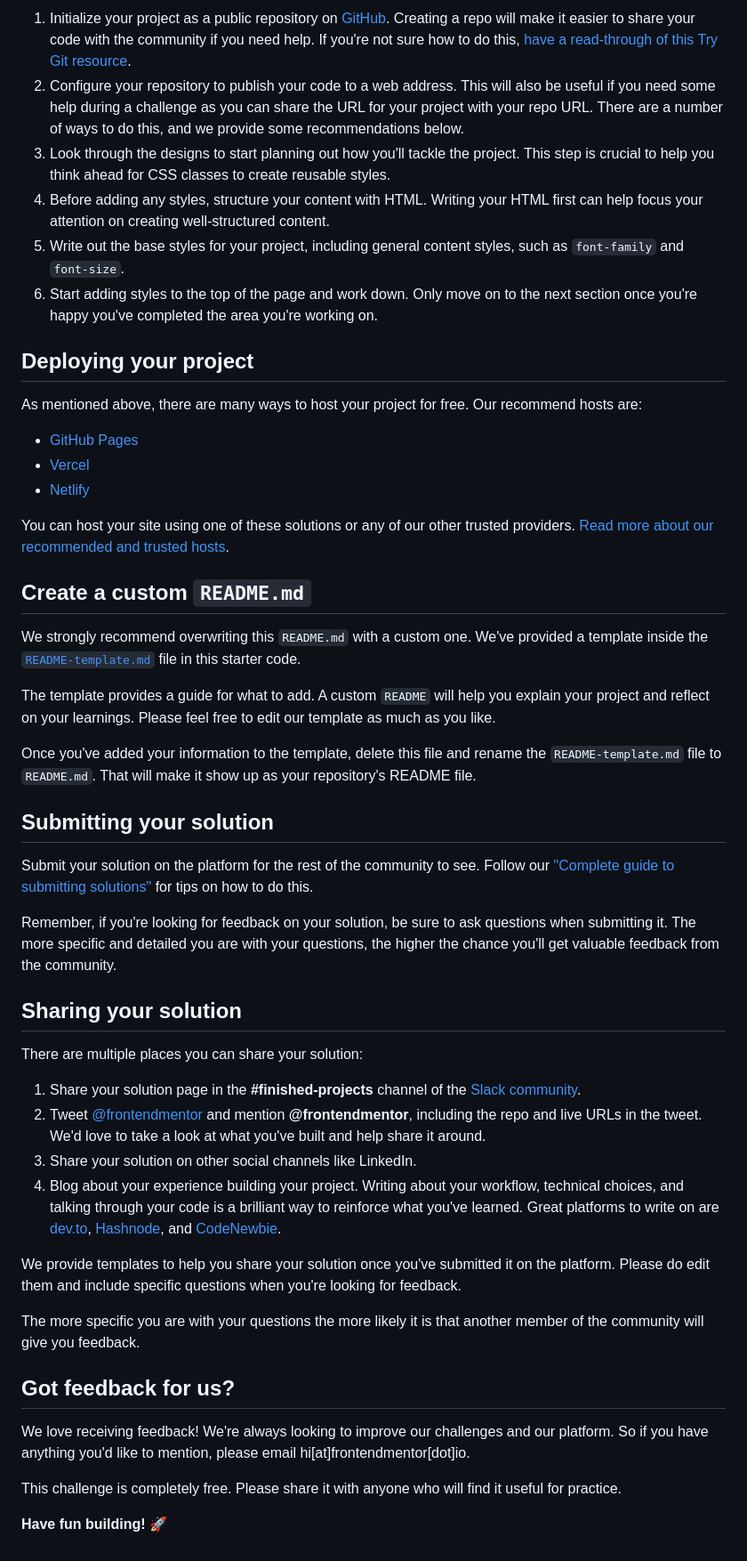
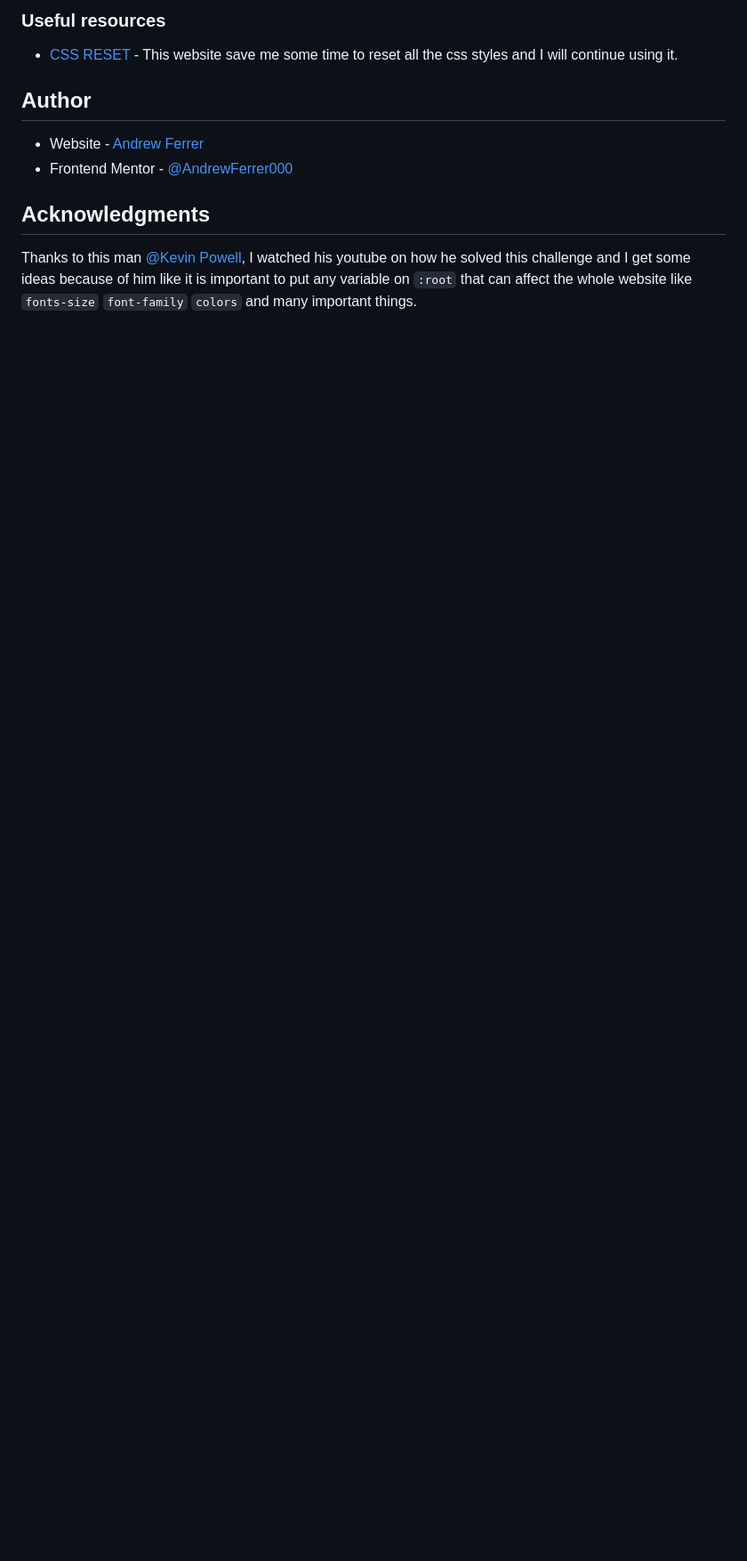
Before and after one commit to AndrewFerrer000/product-preview-card-component, a Markdown page: README.md, the part around the change printed below. Shown: that part at 89% size. Rendered like a GitHub page; blank space fills up the shorter version.

```diff
--- a/README.md
+++ b/README.md
@@ -41,52 +49,13 @@ Feel free to use any workflow that you feel comfortable with. Below is a suggest
 
-1. Initialize your project as a public repository on [GitHub](https://github.com/). Creating a repo will make it easier to share your code with the community if you need help. If you're not sure how to do this, [have a read-through of this Try Git resource](https://try.github.io/).
-2. Configure your repository to publish your code to a web address. This will also be useful if you need some help during a challenge as you can share the URL for your project with your repo URL. There are a number of ways to do this, and we provide some recommendations below.
-3. Look through the designs to start planning out how you'll tackle the project. This step is crucial to help you think ahead for CSS classes to create reusable styles.
-4. Before adding any styles, structure your content with HTML. Writing your HTML first can help focus your attention on creating well-structured content.
-5. Write out the base styles for your project, including general content styles, such as `font-family` and `font-size`.
-6. Start adding styles to the top of the page and work down. Only move on to the next section once you're happy you've completed the area you're working on.
+### Useful resources
 
-## Deploying your project
+- [CSS RESET](https://www.joshwcomeau.com/css/custom-css-reset/) - This website save me some time to reset all the css styles and I will continue using it.
 
-As mentioned above, there are many ways to host your project for free. Our recommend hosts are:
+## Author
 
-- [GitHub Pages](https://pages.github.com/)
-- [Vercel](https://vercel.com/)
-- [Netlify](https://www.netlify.com/)
+- Website - [Andrew Ferrer](https://github.com/AndrewFerrer000)
+- Frontend Mentor - [@AndrewFerrer000](https://www.frontendmentor.io/profile/AndrewFerrer000)
 
-You can host your site using one of these solutions or any of our other trusted providers. [Read more about our recommended and trusted hosts](https://medium.com/frontend-mentor/frontend-mentor-trusted-hosting-providers-bf000dfebe).
+## Acknowledgments
 
-## Create a custom `README.md`
-
-We strongly recommend overwriting this `README.md` with a custom one. We've provided a template inside the [`README-template.md`](./README-template.md) file in this starter code.
-
-The template provides a guide for what to add. A custom `README` will help you explain your project and reflect on your learnings. Please feel free to edit our template as much as you like.
-
-Once you've added your information to the template, delete this file and rename the `README-template.md` file to `README.md`. That will make it show up as your repository's README file.
-
-## Submitting your solution
-
-Submit your solution on the platform for the rest of the community to see. Follow our ["Complete guide to submitting solutions"](https://medium.com/frontend-mentor/a-complete-guide-to-submitting-solutions-on-frontend-mentor-ac6384162248) for tips on how to do this.
-
-Remember, if you're looking for feedback on your solution, be sure to ask questions when submitting it. The more specific and detailed you are with your questions, the higher the chance you'll get valuable feedback from the community.
-
-## Sharing your solution
-
-There are multiple places you can share your solution:
-
-1. Share your solution page in the **#finished-projects** channel of the [Slack community](https://www.frontendmentor.io/slack).
-2. Tweet [@frontendmentor](https://twitter.com/frontendmentor) and mention **@frontendmentor**, including the repo and live URLs in the tweet. We'd love to take a look at what you've built and help share it around.
-3. Share your solution on other social channels like LinkedIn.
-4. Blog about your experience building your project. Writing about your workflow, technical choices, and talking through your code is a brilliant way to reinforce what you've learned. Great platforms to write on are [dev.to](https://dev.to/), [Hashnode](https://hashnode.com/), and [CodeNewbie](https://community.codenewbie.org/).
-
-We provide templates to help you share your solution once you've submitted it on the platform. Please do edit them and include specific questions when you're looking for feedback.
-
-The more specific you are with your questions the more likely it is that another member of the community will give you feedback.
-
-## Got feedback for us?
-
-We love receiving feedback! We're always looking to improve our challenges and our platform. So if you have anything you'd like to mention, please email hi[at]frontendmentor[dot]io.
-
-This challenge is completely free. Please share it with anyone who will find it useful for practice.
-
-**Have fun building!** 🚀
+Thanks to this man [@Kevin Powell](https://www.youtube.com/@KevinPowell), I watched his youtube on how he solved this challenge and I get some ideas because of him like it is important to put any variable on `:root` that can affect the whole website like `fonts-size` `font-family` `colors` and many important things.
```
Also changed, not shown: other parts of README.md (+30 -22 lines), README-template.md (deleted, +0 -111 lines), design/solution.png (added), 2 other files.
